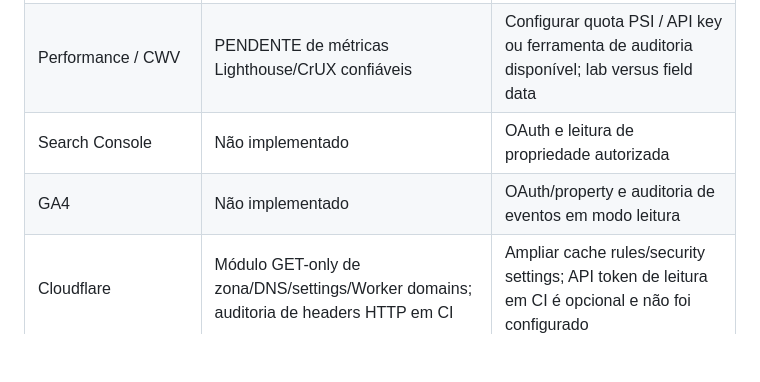
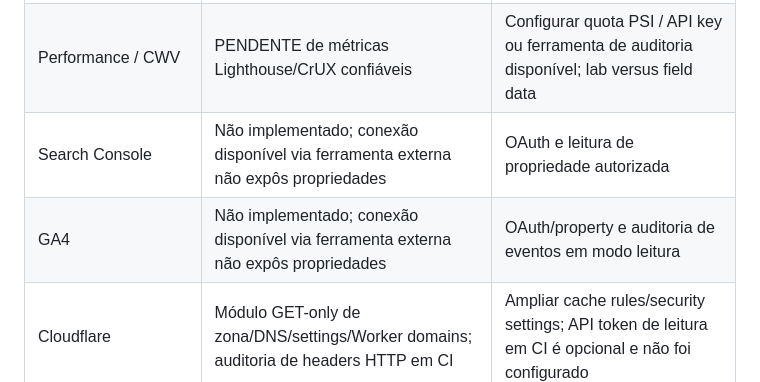
Before and after one commit to clinicasaopauloparnamirim-coder/clinica-sao-paulo-site, a Markdown page: tools/seo-gauntlet/README.md, the part around the change. Rendered like a GitHub page; blank space fills up the shorter version.

Commit message:
docs: document PageSpeed adapter and current integration limits

```diff
--- a/tools/seo-gauntlet/README.md
+++ b/tools/seo-gauntlet/README.md
@@ -40,8 +40,8 @@ A pontuação é **heurística interna**, não uma pontuação oficial do Google
 | Links internos | Crawl limitado | Grafo, links quebrados, páginas órfãs e profundidade |
 | Dados estruturados | JSON-LD, tipos e verificações básicas de nome/endereço | Validação semântica Schema.org / Google Rich Results |
 | Performance / CWV | PENDENTE de métricas Lighthouse/CrUX confiáveis | Configurar quota PSI / API key ou ferramenta de auditoria disponível; lab versus field data |
-| Search Console | Não implementado | OAuth e leitura de propriedade autorizada |
-| GA4 | Não implementado | OAuth/property e auditoria de eventos em modo leitura |
+| Search Console | Não implementado; conexão disponível via ferramenta externa não expôs propriedades | OAuth e leitura de propriedade autorizada |
+| GA4 | Não implementado; conexão disponível via ferramenta externa não expôs propriedades | OAuth/property e auditoria de eventos em modo leitura |
 | Cloudflare | Módulo GET-only de zona/DNS/settings/Worker domains; auditoria de headers HTTP em CI | Ampliar cache rules/security settings; API token de leitura em CI é opcional e não foi configurado |
 | IndexNow | Não implementado | Auditoria de configuração; nunca enviar sem autorização |
 | AI citation / keyword research | Não implementado | Definir fonte, limites e critérios de evidência |
```
